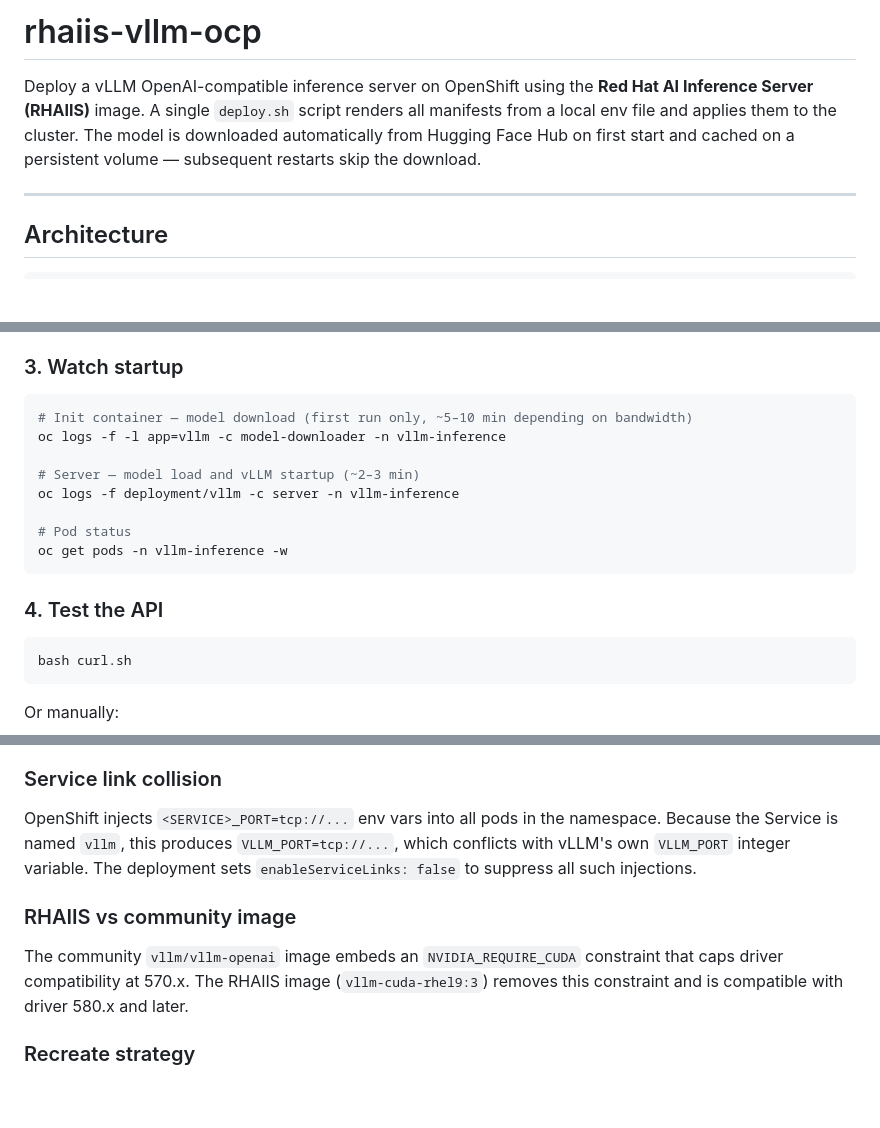
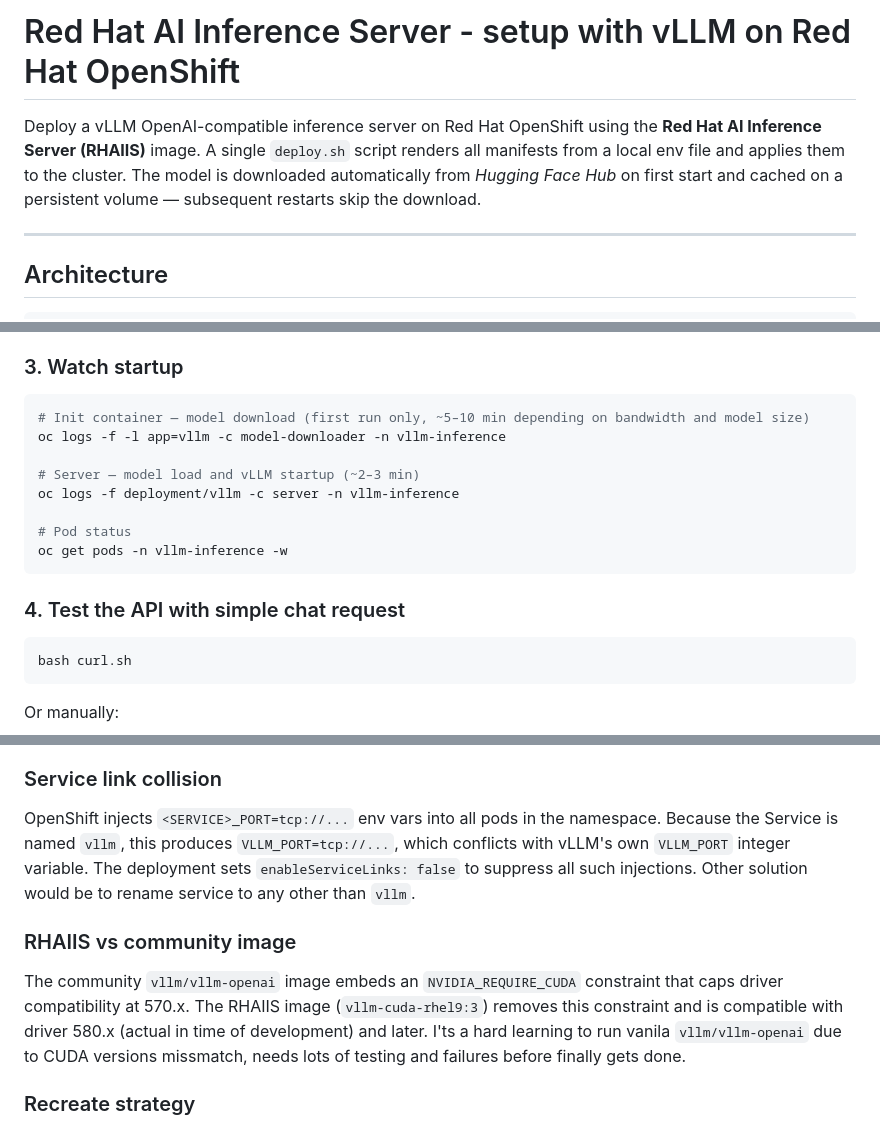
Before and after one commit to mmartofel/rhaiis-vllm-ocp, a Markdown page: README.md, 3 parts joined by grey strips. Rendered like a GitHub page; blank space fills up the shorter version.

````diff
--- a/README.md
+++ b/README.md
@@ -1,6 +1,6 @@
-# rhaiis-vllm-ocp
+# Red Hat AI Inference Server - setup with vLLM on Red Hat OpenShift
 
-Deploy a vLLM OpenAI-compatible inference server on OpenShift using the **Red Hat AI Inference Server (RHAIIS)** image. A single `deploy.sh` script renders all manifests from a local env file and applies them to the cluster. The model is downloaded automatically from Hugging Face Hub on first start and cached on a persistent volume — subsequent restarts skip the download.
+Deploy a vLLM OpenAI-compatible inference server on Red Hat OpenShift using the **Red Hat AI Inference Server (RHAIIS)** image. A single `deploy.sh` script renders all manifests from a local env file and applies them to the cluster. The model is downloaded automatically from *Hugging Face Hub* on first start and cached on a persistent volume — subsequent restarts skip the download.
 
 ---
 
@@ -86,7 +86,7 @@ bash deploy.sh
 ### 3. Watch startup
 
 ```bash
-# Init container — model download (first run only, ~5–10 min depending on bandwidth)
+# Init container — model download (first run only, ~5–10 min depending on bandwidth and model size)
 oc logs -f -l app=vllm -c model-downloader -n vllm-inference
 
 # Server — model load and vLLM startup (~2–3 min)
@@ -96,7 +96,7 @@ oc logs -f deployment/vllm -c server -n vllm-inference
 oc get pods -n vllm-inference -w
 ```
 
-### 4. Test the API
+### 4. Test the API with simple chat request
 
 ```bash
 bash curl.sh
@@ -174,11 +176,12 @@ The RHAIIS image runs as root (UID 0). `serviceaccount.yaml` grants the `anyuid`
 
 ### Service link collision
 
-OpenShift injects `<SERVICE>_PORT=tcp://...` env vars into all pods in the namespace. Because the Service is named `vllm`, this produces `VLLM_PORT=tcp://...`, which conflicts with vLLM's own `VLLM_PORT` integer variable. The deployment sets `enableServiceLinks: false` to suppress all such injections.
+OpenShift injects `<SERVICE>_PORT=tcp://...` env vars into all pods in the namespace. Because the Service is named `vllm`, this produces `VLLM_PORT=tcp://...`, which conflicts with vLLM's own `VLLM_PORT` integer variable. The deployment sets `enableServiceLinks: false` to suppress all such injections. Other solution would be to rename service to any other than `vllm`.
 
 ### RHAIIS vs community image
 
-The community `vllm/vllm-openai` image embeds an `NVIDIA_REQUIRE_CUDA` constraint that caps driver compatibility at 570.x. The RHAIIS image (`vllm-cuda-rhel9:3`) removes this constraint and is compatible with driver 580.x and later.
+The community `vllm/vllm-openai` image embeds an `NVIDIA_REQUIRE_CUDA` constraint that caps driver compatibility at 570.x. The RHAIIS image (`vllm-cuda-rhel9:3`) removes this constraint and is compatible with driver 580.x (actual in time of development) and later.
+I'ts a hard learning to run vanila `vllm/vllm-openai` due to CUDA versions missmatch, needs lots of testing and failures before finally gets done.
 
 ### Recreate strategy
 
````
Also changed, not shown: other parts of README.md (+2 -0 lines).
